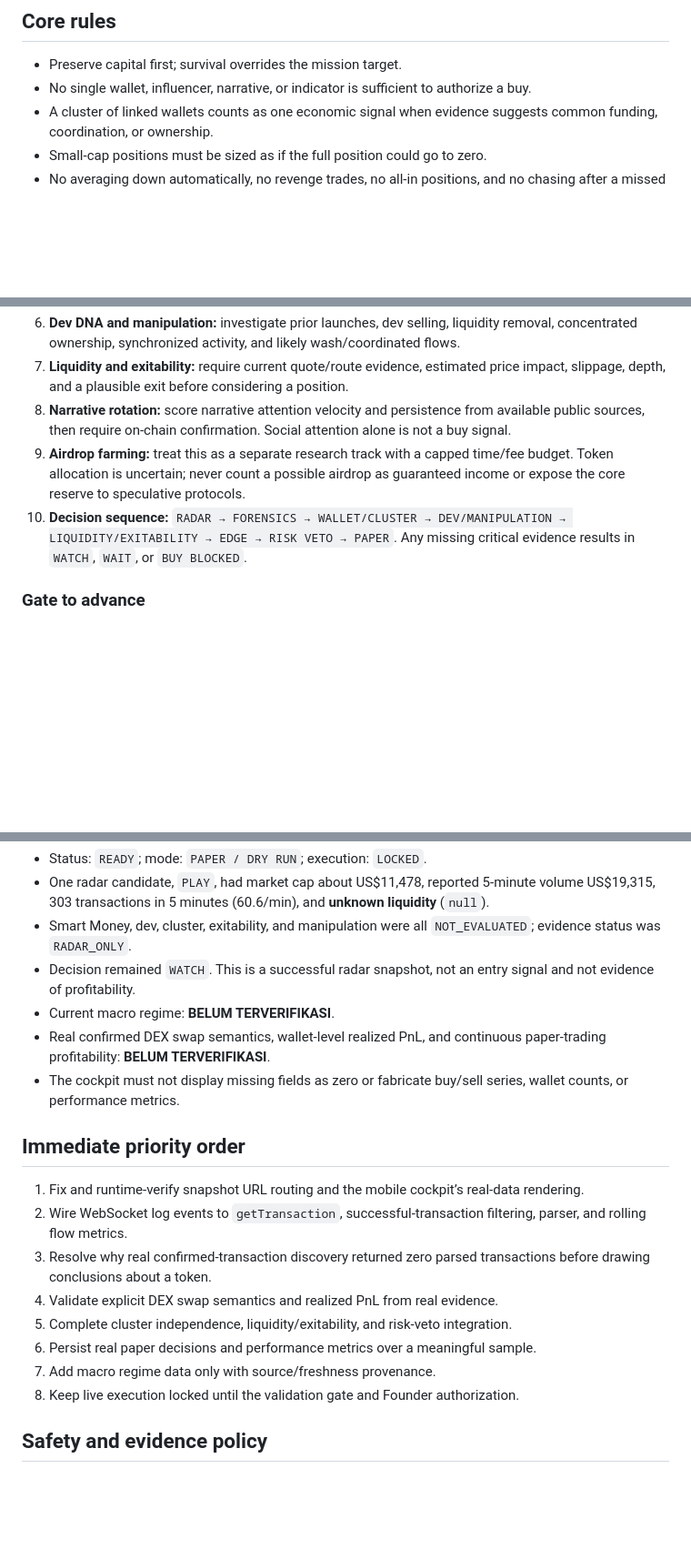
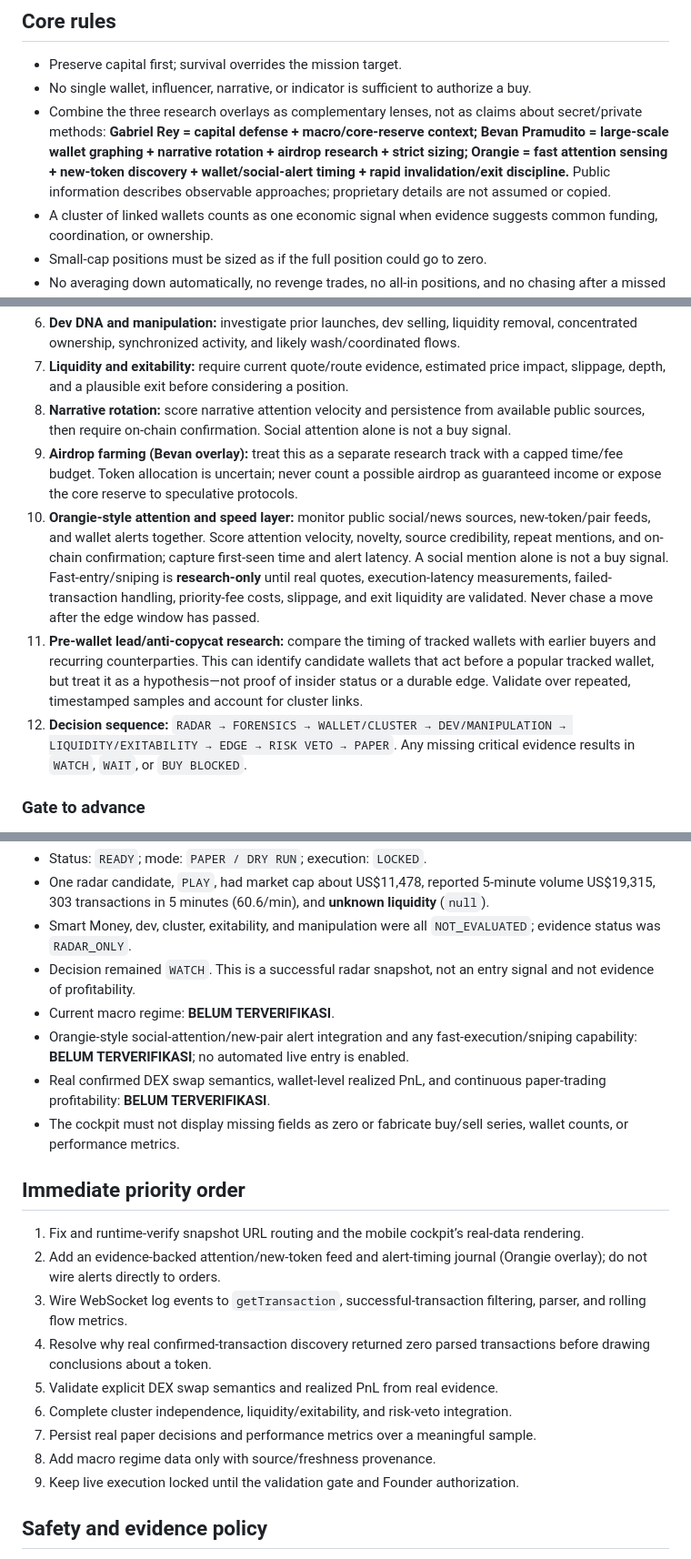
Before and after one commit to lynx-risk-checker/memecoin-hunter, a Markdown page: docs/FOUNDER_STRATEGY_ROADMAP.md, 3 parts joined by grey strips. Shown at 91% size. Rendered like a GitHub page; blank space fills up the shorter version.

Commit message:
docs: integrate Orangie attention strategy into founder roadmap

```diff
--- a/docs/FOUNDER_STRATEGY_ROADMAP.md
+++ b/docs/FOUNDER_STRATEGY_ROADMAP.md
@@ -8,6 +8,7 @@
 
 - Preserve capital first; survival overrides the mission target.
 - No single wallet, influencer, narrative, or indicator is sufficient to authorize a buy.
+- Combine the three research overlays as complementary lenses, not as claims about secret/private methods: **Gabriel Rey = capital defense + macro/core-reserve context; Bevan Pramudito = large-scale wallet graphing + narrative rotation + airdrop research + strict sizing; Orangie = fast attention sensing + new-token discovery + wallet/social-alert timing + rapid invalidation/exit discipline.** Public information describes observable approaches; proprietary details are not assumed or copied.
 - A cluster of linked wallets counts as one economic signal when evidence suggests common funding, coordination, or ownership.
 - Small-cap positions must be sized as if the full position could go to zero.
 - No averaging down automatically, no revenge trades, no all-in positions, and no chasing after a missed move.
@@ -69,8 +71,10 @@ Identify early buying pressure and independent, historically credible wallets wi
 6. **Dev DNA and manipulation:** investigate prior launches, dev selling, liquidity removal, concentrated ownership, synchronized activity, and likely wash/coordinated flows.
 7. **Liquidity and exitability:** require current quote/route evidence, estimated price impact, slippage, depth, and a plausible exit before considering a position.
 8. **Narrative rotation:** score narrative attention velocity and persistence from available public sources, then require on-chain confirmation. Social attention alone is not a buy signal.
-9. **Airdrop farming:** treat this as a separate research track with a capped time/fee budget. Token allocation is uncertain; never count a possible airdrop as guaranteed income or expose the core reserve to speculative protocols.
-10. **Decision sequence:** `RADAR → FORENSICS → WALLET/CLUSTER → DEV/MANIPULATION → LIQUIDITY/EXITABILITY → EDGE → RISK VETO → PAPER`. Any missing critical evidence results in `WATCH`, `WAIT`, or `BUY BLOCKED`.
+9. **Airdrop farming (Bevan overlay):** treat this as a separate research track with a capped time/fee budget. Token allocation is uncertain; never count a possible airdrop as guaranteed income or expose the core reserve to speculative protocols.
+10. **Orangie-style attention and speed layer:** monitor public social/news sources, new-token/pair feeds, and wallet alerts together. Score attention velocity, novelty, source credibility, repeat mentions, and on-chain confirmation; capture first-seen time and alert latency. A social mention alone is not a buy signal. Fast-entry/sniping is **research-only** until real quotes, execution-latency measurements, failed-transaction handling, priority-fee costs, slippage, and exit liquidity are validated. Never chase a move after the edge window has passed.
+11. **Pre-wallet lead/anti-copycat research:** compare the timing of tracked wallets with earlier buyers and recurring counterparties. This can identify candidate wallets that act before a popular tracked wallet, but treat it as a hypothesis—not proof of insider status or a durable edge. Validate over repeated, timestamped samples and account for cluster links.
+12. **Decision sequence:** `RADAR → FORENSICS → WALLET/CLUSTER → DEV/MANIPULATION → LIQUIDITY/EXITABILITY → EDGE → RISK VETO → PAPER`. Any missing critical evidence results in `WATCH`, `WAIT`, or `BUY BLOCKED`.
 
 ### Gate to advance
 - Real confirmed transaction stream is joined to transaction parsing and successful-transaction filtering.
@@ -106,19 +110,21 @@ The real DexScreener snapshot supplied by the Founder showed:
 - Smart Money, dev, cluster, exitability, and manipulation were all `NOT_EVALUATED`; evidence status was `RADAR_ONLY`.
 - Decision remained `WATCH`. This is a successful radar snapshot, not an entry signal and not evidence of profitability.
 - Current macro regime: **BELUM TERVERIFIKASI**.
+- Orangie-style social-attention/new-pair alert integration and any fast-execution/sniping capability: **BELUM TERVERIFIKASI**; no automated live entry is enabled.
 - Real confirmed DEX swap semantics, wallet-level realized PnL, and continuous paper-trading profitability: **BELUM TERVERIFIKASI**.
 - The cockpit must not display missing fields as zero or fabricate buy/sell series, wallet counts, or performance metrics.
 
 ## Immediate priority order
 
 1. Fix and runtime-verify snapshot URL routing and the mobile cockpit’s real-data rendering.
-2. Wire WebSocket log events to `getTransaction`, successful-transaction filtering, parser, and rolling flow metrics.
-3. Resolve why real confirmed-transaction discovery returned zero parsed transactions before drawing conclusions about a token.
-4. Validate explicit DEX swap semantics and realized PnL from real evidence.
-5. Complete cluster independence, liquidity/exitability, and risk-veto integration.
-6. Persist real paper decisions and performance metrics over a meaningful sample.
-7. Add macro regime data only with source/freshness provenance.
-8. Keep live execution locked until the validation gate and Founder authorization.
+2. Add an evidence-backed attention/new-token feed and alert-timing journal (Orangie overlay); do not wire alerts directly to orders.
+3. Wire WebSocket log events to `getTransaction`, successful-transaction filtering, parser, and rolling flow metrics.
+4. Resolve why real confirmed-transaction discovery returned zero parsed transactions before drawing conclusions about a token.
+5. Validate explicit DEX swap semantics and realized PnL from real evidence.
+6. Complete cluster independence, liquidity/exitability, and risk-veto integration.
+7. Persist real paper decisions and performance metrics over a meaningful sample.
+8. Add macro regime data only with source/freshness provenance.
+9. Keep live execution locked until the validation gate and Founder authorization.
 
 ## Safety and evidence policy
 
```
Also changed, not shown: other parts of docs/FOUNDER_STRATEGY_ROADMAP.md (+1 -0 lines).
